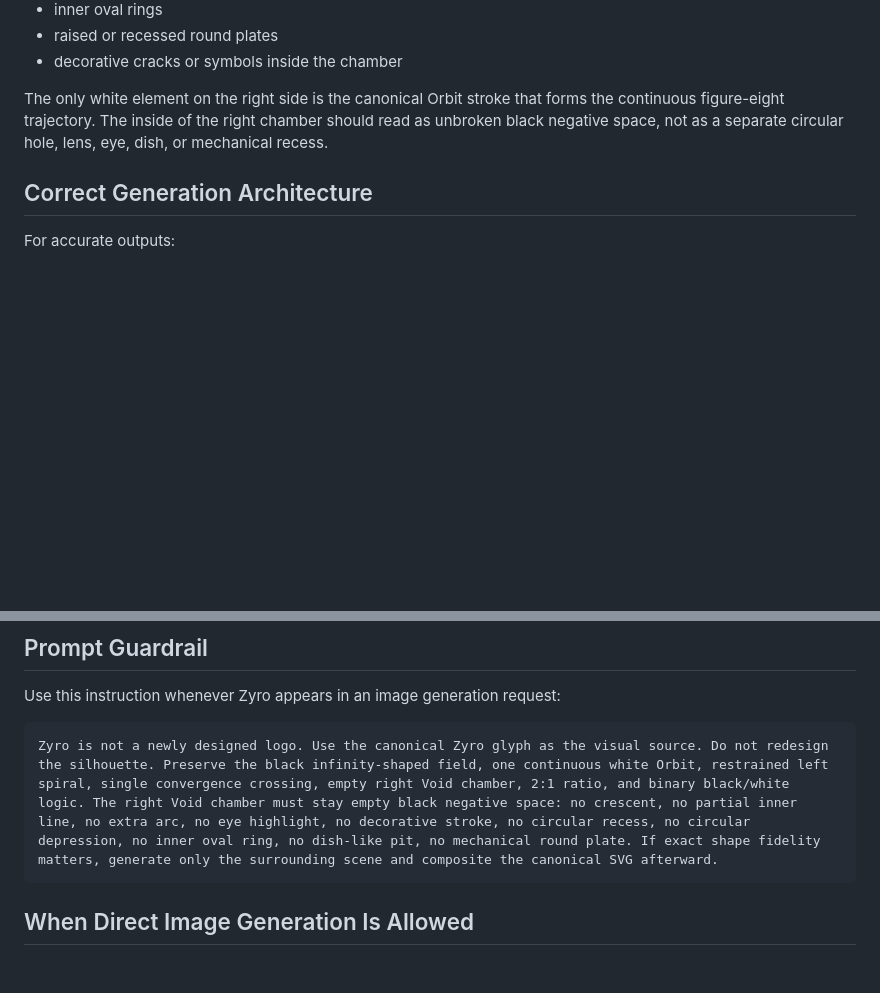
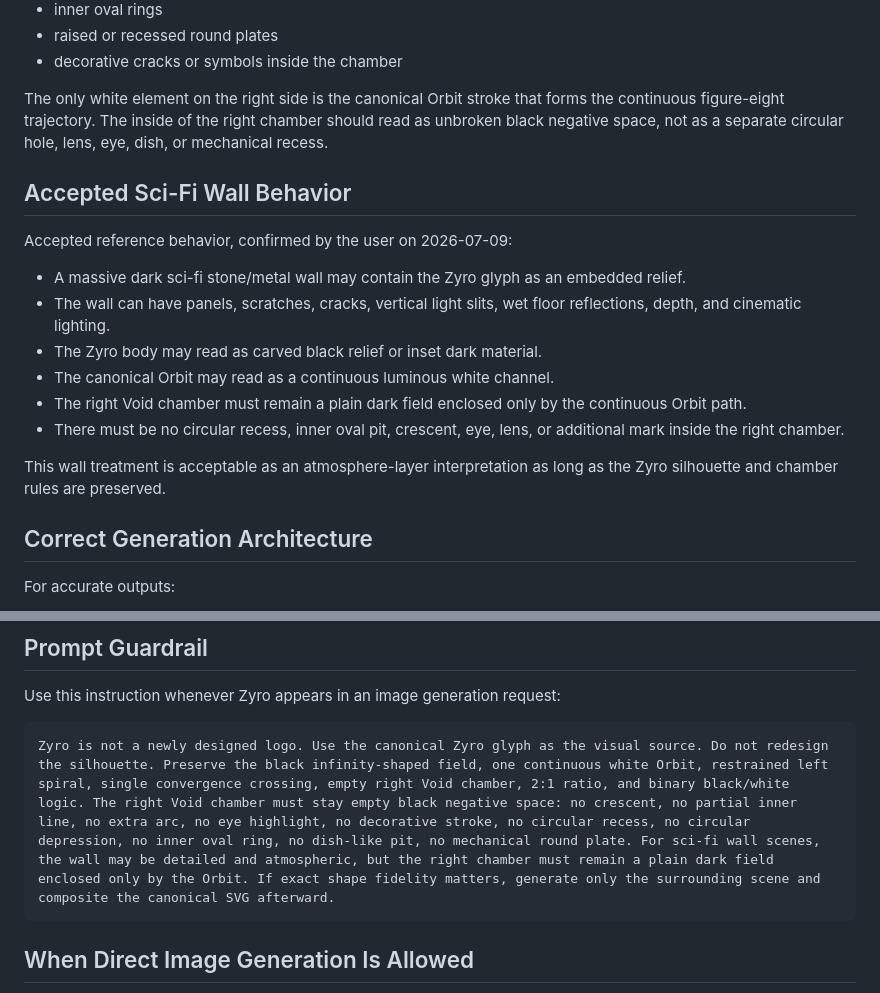
Before and after one commit to seijiishihara46-eng/zyrko, a Markdown page: CANON/TEXT/zyro-image-generation-canon.md, 2 parts joined by grey strips. Rendered like a GitHub page; blank space fills up the shorter version.

Commit message:
Mark accepted Zyro sci-fi wall reference behavior

````diff
--- a/CANON/TEXT/zyro-image-generation-canon.md
+++ b/CANON/TEXT/zyro-image-generation-canon.md
@@ -62,6 +62,19 @@ Do not add:
 
 The only white element on the right side is the canonical Orbit stroke that forms the continuous figure-eight trajectory. The inside of the right chamber should read as unbroken black negative space, not as a separate circular hole, lens, eye, dish, or mechanical recess.
 
+## Accepted Sci-Fi Wall Behavior
+
+Accepted reference behavior, confirmed by the user on 2026-07-09:
+
+- A massive dark sci-fi stone/metal wall may contain the Zyro glyph as an embedded relief.
+- The wall can have panels, scratches, cracks, vertical light slits, wet floor reflections, depth, and cinematic lighting.
+- The Zyro body may read as carved black relief or inset dark material.
+- The canonical Orbit may read as a continuous luminous white channel.
+- The right Void chamber must remain a plain dark field enclosed only by the continuous Orbit path.
+- There must be no circular recess, inner oval pit, crescent, eye, lens, or additional mark inside the right chamber.
+
+This wall treatment is acceptable as an atmosphere-layer interpretation as long as the Zyro silhouette and chamber rules are preserved.
+
 ## Correct Generation Architecture
 
 For accurate outputs:
@@ -84,7 +97,7 @@ Final check = compare against canon rules
 Use this instruction whenever Zyro appears in an image generation request:
 
 ```text
-Zyro is not a newly designed logo. Use the canonical Zyro glyph as the visual source. Do not redesign the silhouette. Preserve the black infinity-shaped field, one continuous white Orbit, restrained left spiral, single convergence crossing, empty right Void chamber, 2:1 ratio, and binary black/white logic. The right Void chamber must stay empty black negative space: no crescent, no partial inner line, no extra arc, no eye highlight, no decorative stroke, no circular recess, no circular depression, no inner oval ring, no dish-like pit, no mechanical round plate. If exact shape fidelity matters, generate only the surrounding scene and composite the canonical SVG afterward.
+Zyro is not a newly designed logo. Use the canonical Zyro glyph as the visual source. Do not redesign the silhouette. Preserve the black infinity-shaped field, one continuous white Orbit, restrained left spiral, single convergence crossing, empty right Void chamber, 2:1 ratio, and binary black/white logic. The right Void chamber must stay empty black negative space: no crescent, no partial inner line, no extra arc, no eye highlight, no decorative stroke, no circular recess, no circular depression, no inner oval ring, no dish-like pit, no mechanical round plate. For sci-fi wall scenes, the wall may be detailed and atmospheric, but the right chamber must remain a plain dark field enclosed only by the Orbit. If exact shape fidelity matters, generate only the surrounding scene and composite the canonical SVG afterward.
 ```
 
 ## When Direct Image Generation Is Allowed
````
